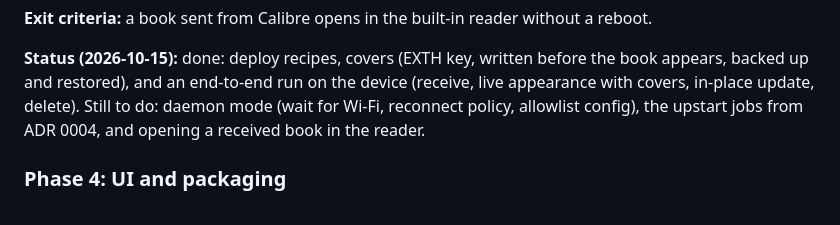
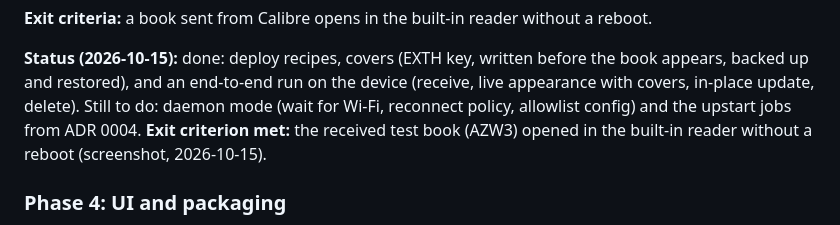
Before and after one commit to predakanga/kindle-wireless-sync, a Markdown page: docs/PLAN.md, the part around the change. Drawn GitHub-style.

Commit message:
Phase 3: exit criterion met - received book opens in the built-in reader
Co-Authored-By: Claude Opus 5.5 <noreply@anthropic.com>

```diff
--- a/docs/PLAN.md
+++ b/docs/PLAN.md
@@ -137,8 +137,9 @@ without a reboot.
 before the book appears, backed up and restored), and an end-to-end run on
 the device (receive, live appearance with covers, in-place update, delete).
 Still to do: daemon mode (wait for Wi-Fi, reconnect policy, allowlist
-config), the upstart jobs from ADR 0004, and opening a received book in the
-reader.
+config) and the upstart jobs from ADR 0004. **Exit criterion met:** the
+received test book (AZW3) opened in the built-in reader without a reboot
+(screenshot, 2026-10-15).
 
 ### Phase 4: UI and packaging
 
```
